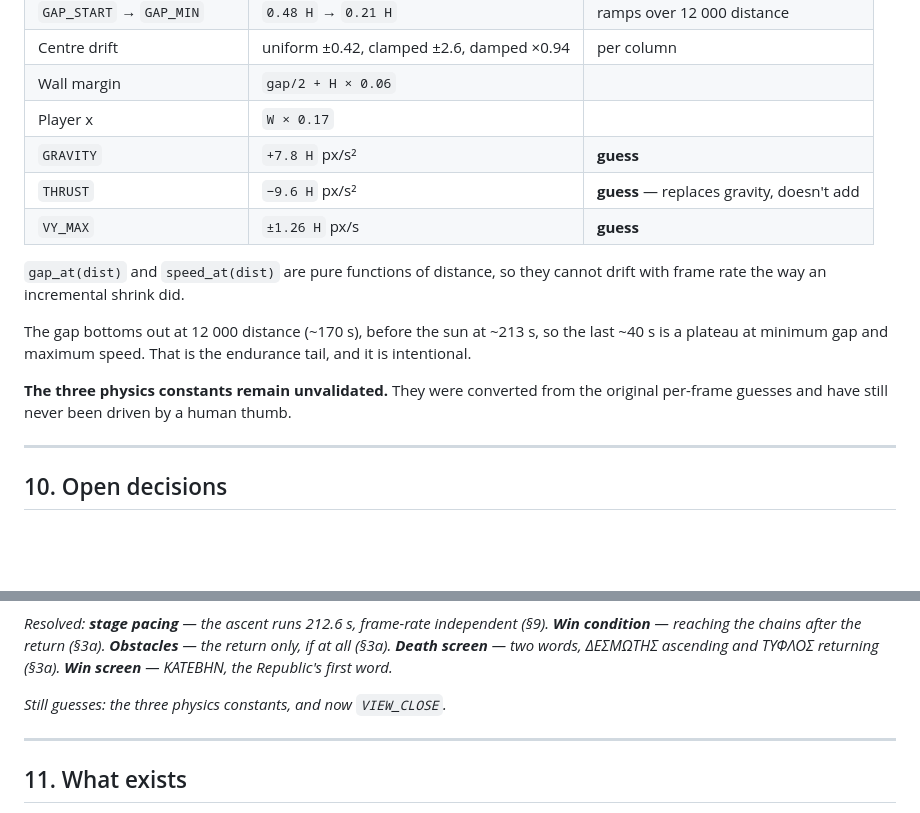
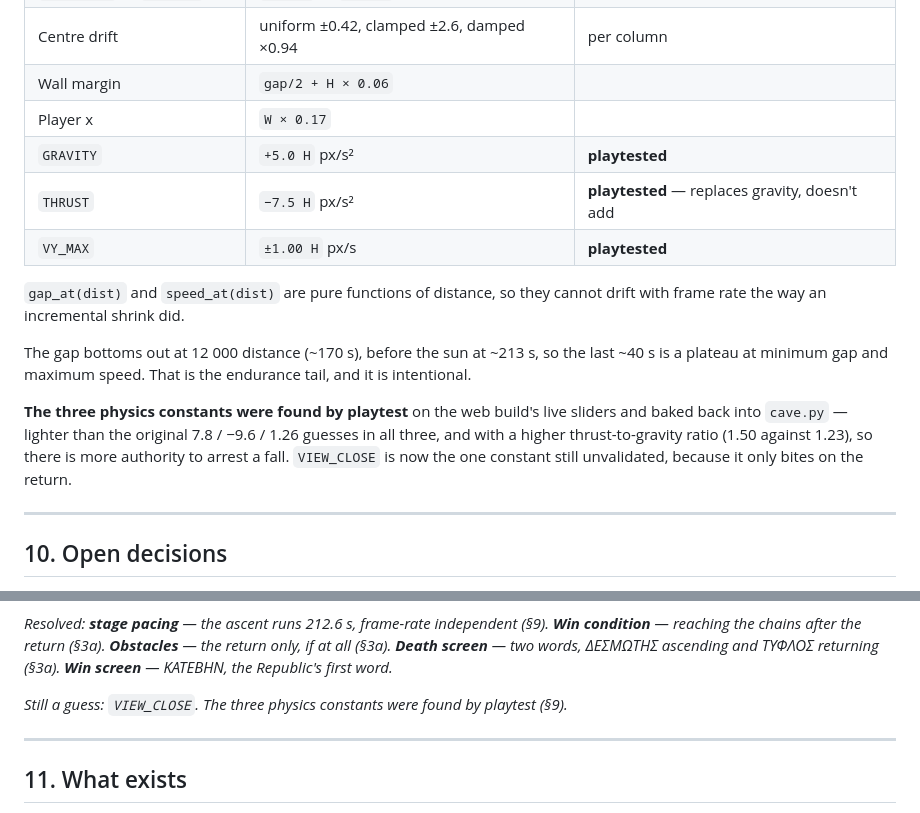
Before and after one commit to Alienchisel/platos-cave, a Markdown page: docs/GAME_DESIGN.md, 2 parts joined by grey strips. GitHub-like rendering; blank space fills up the shorter version.

Commit message:
Sync the physics-constant table with the playtested values
GAME_DESIGN §9 still listed GRAVITY / THRUST / VY_MAX as 7.8 / −9.6 / 1.26
tagged "guess", and called all three unvalidated — but cave.py has held the
playtested 5.0 / −7.5 / 1.00 for some time, and the file's own header and the
README already say they were found by playtest. Update the table, the §9
paragraph, and the §10 line so VIEW_CLOSE is named as the lone remaining guess.
Docs only; no code or constants change.

Co-Authored-By: Claude Opus 4.8 <noreply@anthropic.com>
Claude-Session: https://claude.ai/code/session_013jqaFnJmoTFVFXTpWN9r6L

```diff
--- a/docs/GAME_DESIGN.md
+++ b/docs/GAME_DESIGN.md
@@ -659,9 +659,9 @@ restoring a generator that outran the player.
 | Centre drift | uniform ±0.42, clamped ±2.6, damped ×0.94 | per column |
 | Wall margin | `gap/2 + H × 0.06` | |
 | Player x | `W × 0.17` | |
-| `GRAVITY` | `+7.8 H` px/s² | **guess** |
-| `THRUST` | `−9.6 H` px/s² | **guess** — replaces gravity, doesn't add |
-| `VY_MAX` | `±1.26 H` px/s | **guess** |
+| `GRAVITY` | `+5.0 H` px/s² | **playtested** |
+| `THRUST` | `−7.5 H` px/s² | **playtested** — replaces gravity, doesn't add |
+| `VY_MAX` | `±1.00 H` px/s | **playtested** |
 
 `gap_at(dist)` and `speed_at(dist)` are pure functions of distance, so they
 cannot drift with frame rate the way an incremental shrink did.
@@ -670,8 +670,11 @@ The gap bottoms out at 12 000 distance (~170 s), before the sun at ~213 s, so th
 last ~40 s is a plateau at minimum gap and maximum speed. That is the endurance
 tail, and it is intentional.
 
-**The three physics constants remain unvalidated.** They were converted from the
-original per-frame guesses and have still never been driven by a human thumb.
+**The three physics constants were found by playtest** on the web build's live
+sliders and baked back into `cave.py` — lighter than the original 7.8 / −9.6 /
+1.26 guesses in all three, and with a higher thrust-to-gravity ratio (1.50
+against 1.23), so there is more authority to arrest a fall. `VIEW_CLOSE` is now
+the one constant still unvalidated, because it only bites on the return.
 
 ---
 
@@ -720,7 +723,8 @@ original per-frame guesses and have still never been driven by a human thumb.
 ΔΕΣΜΩΤΗΣ ascending and ΤΥΦΛΟΣ returning (§3a). **Win screen** — ΚΑΤΕΒΗΝ, the
 Republic's first word.*
 
-*Still guesses: the three physics constants, and now `VIEW_CLOSE`.*
+*Still a guess: `VIEW_CLOSE`. The three physics constants were found by playtest
+(§9).*
 
 ---
 
```
